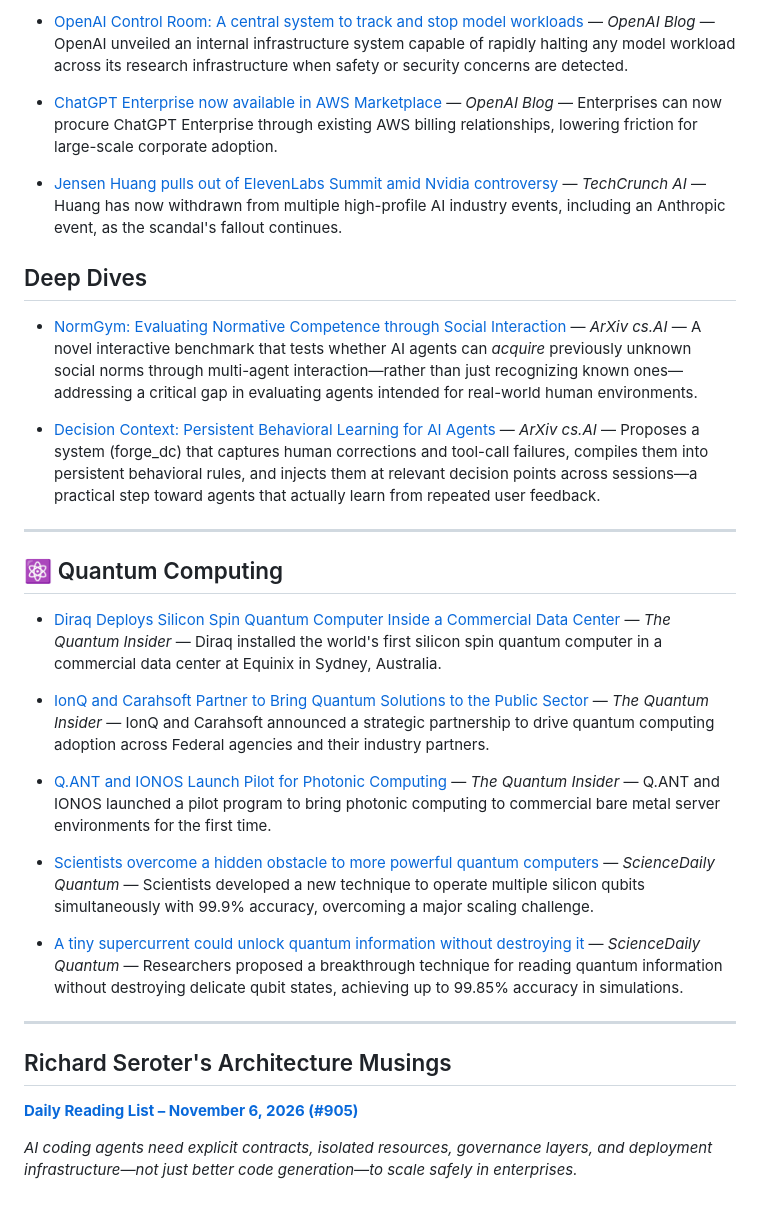
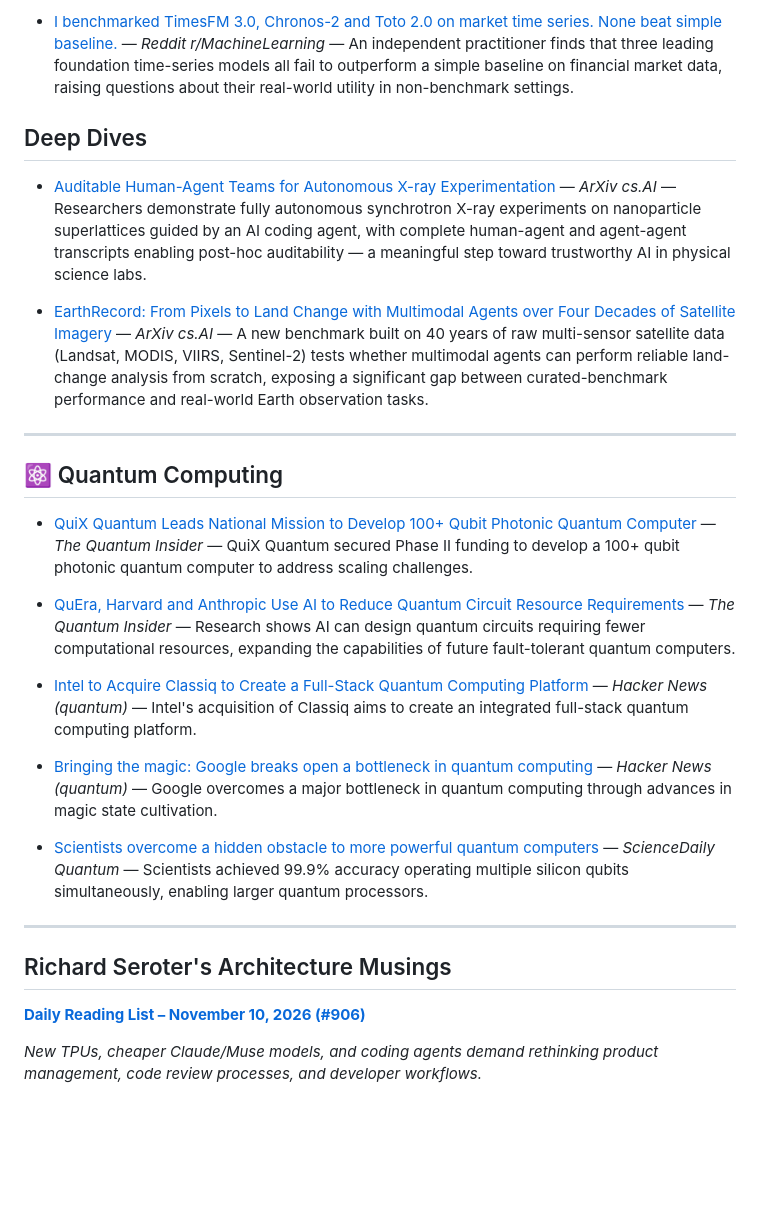
Before and after one commit to foppejh/ai-news-digest, a Markdown page: digests/latest.md, the part around one of its changes. Rendered like a GitHub page; blank space fills up the shorter version.

Commit message:
digest: latest (2026-11-11)

```diff
--- a/digests/latest.md
+++ b/digests/latest.md
@@ -43,34 +43,30 @@ The Jensen Huang/Nvidia scandal dominates today's coverage, with the CEO admitti
 
-- [OpenAI Control Room: A central system to track and stop model workloads](https://openai.com/index/control-room) — *OpenAI Blog* — OpenAI unveiled an internal infrastructure system capable of rapidly halting any model workload across its research infrastructure when safety or security concerns are detected.
-
-- [ChatGPT Enterprise now available in AWS Marketplace](https://openai.com/index/chatgpt-enterprise-aws-marketplace) — *OpenAI Blog* — Enterprises can now procure ChatGPT Enterprise through existing AWS billing relationships, lowering friction for large-scale corporate adoption.
-
-- [Jensen Huang pulls out of ElevenLabs Summit amid Nvidia controversy](https://techcrunch.com/2026/11/09/jensen-huang-pulls-out-of-elevenlabs-summit-amid-nvidia-controversy/) — *TechCrunch AI* — Huang has now withdrawn from multiple high-profile AI industry events, including an Anthropic event, as the scandal's fallout continues.
+- [I benchmarked TimesFM 3.0, Chronos-2 and Toto 2.0 on market time series. None beat simple baseline.](https://www.reddit.com/r/MachineLearning/comments/1xsqztt/i_benchmarked_timesfm_30_chronos2_and_toto_20_on/) — *Reddit r/MachineLearning* — An independent practitioner finds that three leading foundation time-series models all fail to outperform a simple baseline on financial market data, raising questions about their real-world utility in non-benchmark settings.
 
 ## Deep Dives
 
-- [NormGym: Evaluating Normative Competence through Social Interaction](https://arxiv.org/abs/2611.08613) — *ArXiv cs.AI* — A novel interactive benchmark that tests whether AI agents can *acquire* previously unknown social norms through multi-agent interaction—rather than just recognizing known ones—addressing a critical gap in evaluating agents intended for real-world human environments.
+- [Auditable Human-Agent Teams for Autonomous X-ray Experimentation](https://arxiv.org/abs/2611.12933) — *ArXiv cs.AI* — Researchers demonstrate fully autonomous synchrotron X-ray experiments on nanoparticle superlattices guided by an AI coding agent, with complete human-agent and agent-agent transcripts enabling post-hoc auditability — a meaningful step toward trustworthy AI in physical science labs.
 
-- [Decision Context: Persistent Behavioral Learning for AI Agents](https://arxiv.org/abs/2611.08644) — *ArXiv cs.AI* — Proposes a system (forge_dc) that captures human corrections and tool-call failures, compiles them into persistent behavioral rules, and injects them at relevant decision points across sessions—a practical step toward agents that actually learn from repeated user feedback.
+- [EarthRecord: From Pixels to Land Change with Multimodal Agents over Four Decades of Satellite Imagery](https://arxiv.org/abs/2611.12934) — *ArXiv cs.AI* — A new benchmark built on 40 years of raw multi-sensor satellite data (Landsat, MODIS, VIIRS, Sentinel-2) tests whether multimodal agents can perform reliable land-change analysis from scratch, exposing a significant gap between curated-benchmark performance and real-world Earth observation tasks.
 
 ---
 
 ## ⚛️ Quantum Computing
 
-- [Diraq Deploys Silicon Spin Quantum Computer Inside a Commercial Data Center](https://thequantuminsider.com/2026/11/09/diraq-deploys-silicon-spin-quantum-computer-inside-a-commercial-data-center/) — *The Quantum Insider* — Diraq installed the world's first silicon spin quantum computer in a commercial data center at Equinix in Sydney, Australia.
+- [QuiX Quantum Leads National Mission to Develop 100+ Qubit Photonic Quantum Computer](https://thequantuminsider.com/2026/11/10/quix-quantum-leads-national-mission-100-qubit-photonic-quantum-computer/) — *The Quantum Insider* — QuiX Quantum secured Phase II funding to develop a 100+ qubit photonic quantum computer to address scaling challenges.
 
-- [IonQ and Carahsoft Partner to Bring Quantum Solutions to the Public Sector](https://thequantuminsider.com/2026/11/09/ionq-carahsoft-quantum-technologies-government/) — *The Quantum Insider* — IonQ and Carahsoft announced a strategic partnership to drive quantum computing adoption across Federal agencies and their industry partners.
+- [QuEra, Harvard and Anthropic Use AI to Reduce Quantum Circuit Resource Requirements](https://thequantuminsider.com/2026/11/10/quera-harvard-anthropic-ai-quantum-circuit-resource-requirements/) — *The Quantum Insider* — Research shows AI can design quantum circuits requiring fewer computational resources, expanding the capabilities of future fault-tolerant quantum computers.
 
-- [Q.ANT and IONOS Launch Pilot for Photonic Computing](https://thequantuminsider.com/2026/11/09/qant-photonic-processors-ionos-cloud-infrastructure/) — *The Quantum Insider* — Q.ANT and IONOS launched a pilot program to bring photonic computing to commercial bare metal server environments for the first time.
+- [Intel to Acquire Classiq to Create a Full-Stack Quantum Computing Platform](https://www.intc.com/news-events/press-releases/detail/1784/intel-to-acquire-classiq-to-create-a-full-stack-quantum) — *Hacker News (quantum)* — Intel's acquisition of Classiq aims to create an integrated full-stack quantum computing platform.
 
-- [Scientists overcome a hidden obstacle to more powerful quantum computers](https://www.sciencedaily.com/releases/2026/10/261024222024.htm) — *ScienceDaily Quantum* — Scientists developed a new technique to operate multiple silicon qubits simultaneously with 99.9% accuracy, overcoming a major scaling challenge.
+- [Bringing the magic: Google breaks open a bottleneck in quantum computing](https://blog.google/innovation-and-ai/models-and-research/quantum-computing/magic-state-cultivation-quantum-computing/) — *Hacker News (quantum)* — Google overcomes a major bottleneck in quantum computing through advances in magic state cultivation.
 
-- [A tiny supercurrent could unlock quantum information without destroying it](https://www.sciencedaily.com/releases/2026/11/261102202831.htm) — *ScienceDaily Quantum* — Researchers proposed a breakthrough technique for reading quantum information without destroying delicate qubit states, achieving up to 99.85% accuracy in simulations.
+- [Scientists overcome a hidden obstacle to more powerful quantum computers](https://www.sciencedaily.com/releases/2026/10/261024222024.htm) — *ScienceDaily Quantum* — Scientists achieved 99.9% accuracy operating multiple silicon qubits simultaneously, enabling larger quantum processors.
 
 ---
 
 ## Richard Seroter's Architecture Musings
 
-**[Daily Reading List – November 6, 2026 (#905)](https://seroter.com)**
+**[Daily Reading List – November 10, 2026 (#906)](https://seroter.com)**
 
-_AI coding agents need explicit contracts, isolated resources, governance layers, and deployment infrastructure—not just better code generation—to scale safely in enterprises._
+_New TPUs, cheaper Claude/Muse models, and coding agents demand rethinking product management, code review processes, and developer workflows._
```
Also changed, not shown: other parts of digests/latest.md (+21 -21 lines).
